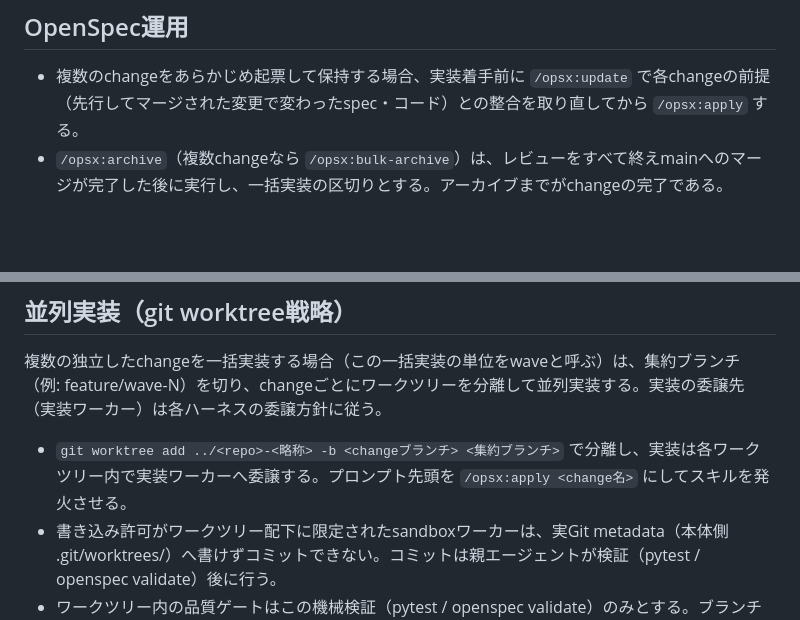
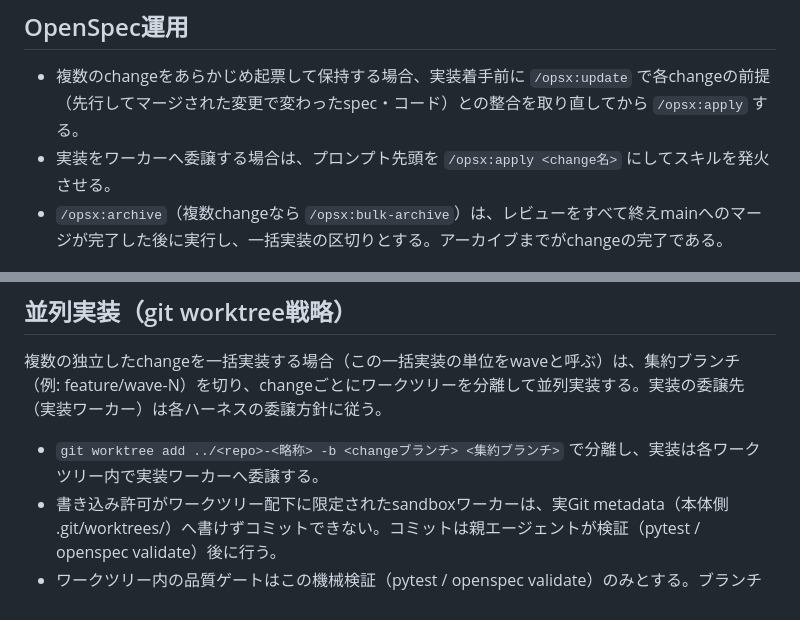
Before and after one commit to yamatakeru/dogdb, a Markdown page: AGENTS.md, 2 parts joined by grey strips. Rendered like a GitHub page; blank space fills up the shorter version.

Commit message:
docs: opsx:apply委譲作法をOpenSpec運用へ移動（並列実装から一般化）
Co-Authored-By: Claude Fable 5 <noreply@anthropic.com>

```diff
--- a/AGENTS.md
+++ b/AGENTS.md
@@ -6,6 +6,7 @@
 ## OpenSpec運用
 
 - 複数のchangeをあらかじめ起票して保持する場合、実装着手前に `/opsx:update` で各changeの前提（先行してマージされた変更で変わったspec・コード）との整合を取り直してから `/opsx:apply` する。
+- 実装をワーカーへ委譲する場合は、プロンプト先頭を `/opsx:apply <change名>` にしてスキルを発火させる。
 - `/opsx:archive`（複数changeなら `/opsx:bulk-archive`）は、レビューをすべて終えmainへのマージが完了した後に実行し、一括実装の区切りとする。アーカイブまでがchangeの完了である。
 
 ## GitHub issue運用
@@ -17,7 +18,7 @@
 
 複数の独立したchangeを一括実装する場合（この一括実装の単位をwaveと呼ぶ）は、集約ブランチ（例: feature/wave-N）を切り、changeごとにワークツリーを分離して並列実装する。実装の委譲先（実装ワーカー）は各ハーネスの委譲方針に従う。
 
-- `git worktree add ../<repo>-<略称> -b <changeブランチ> <集約ブランチ>` で分離し、実装は各ワークツリー内で実装ワーカーへ委譲する。プロンプト先頭を `/opsx:apply <change名>` にしてスキルを発火させる。
+- `git worktree add ../<repo>-<略称> -b <changeブランチ> <集約ブランチ>` で分離し、実装は各ワークツリー内で実装ワーカーへ委譲する。
 - 書き込み許可がワークツリー配下に限定されたsandboxワーカーは、実Git metadata（本体側 .git/worktrees/）へ書けずコミットできない。コミットは親エージェントが検証（pytest / openspec validate）後に行う。
 - ワークツリー内の品質ゲートはこの機械検証（pytest / openspec validate）のみとする。ブランチ単体の状態は出荷されないため、そこへのレビュー投資は不要。
 - 委譲ジョブの状態・成果物は起動時のワークツリー（cwd）に紐づくことがある。状態確認や結果取得は必ず該当ワークツリー内から行う。
```
